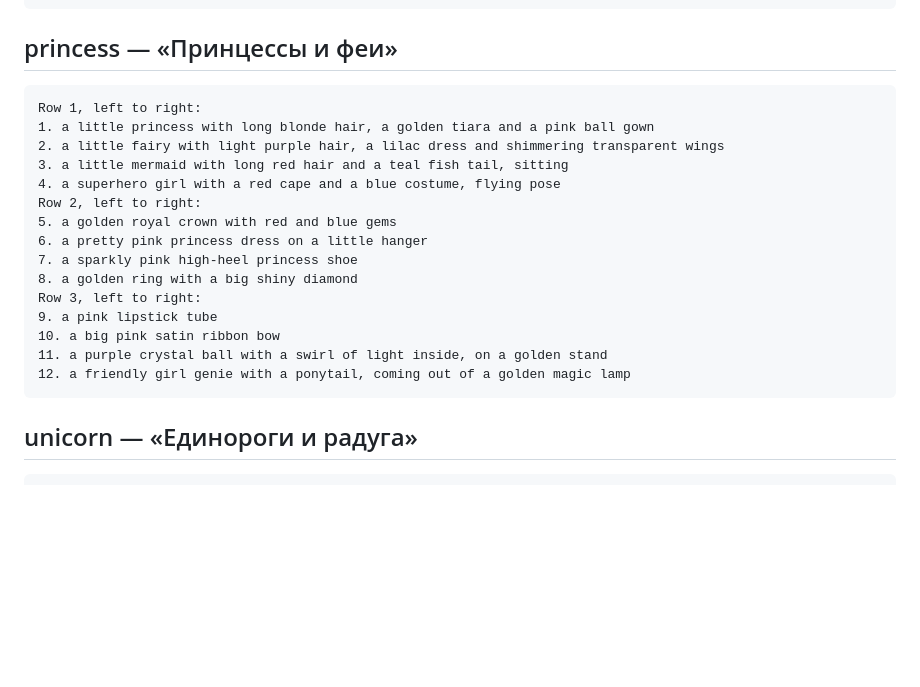
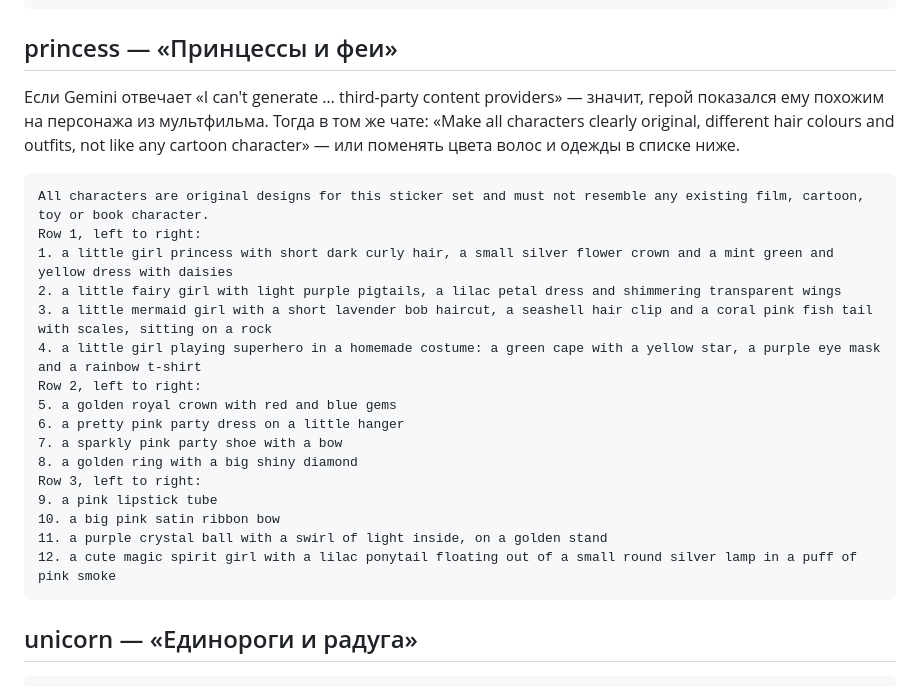
Before and after one commit to findfitter/School, a Markdown page: design/gemini/stickers-albums.md, the part around the change. GitHub-like rendering; blank space fills up the shorter version.

Commit message:
Запросы Gemini: свои героини вместо похожих на персонажей мультфильмов (Gemini отказал на «Принцессах»)
Co-Authored-By: Claude Opus 5.5 <noreply@anthropic.com>

````diff
--- a/design/gemini/stickers-albums.md
+++ b/design/gemini/stickers-albums.md
@@ -69,22 +69,27 @@ Row 3, left to right:
 
 ## princess — «Принцессы и феи»
 
+Если Gemini отвечает «I can't generate … third-party content providers» — значит, герой показался ему похожим на
+персонажа из мультфильма. Тогда в том же чате: «Make all characters clearly original, different hair colours and
+outfits, not like any cartoon character» — или поменять цвета волос и одежды в списке ниже.
+
 ```text
+All characters are original designs for this sticker set and must not resemble any existing film, cartoon, toy or book character.
 Row 1, left to right:
-1. a little princess with long blonde hair, a golden tiara and a pink ball gown
-2. a little fairy with light purple hair, a lilac dress and shimmering transparent wings
-3. a little mermaid with long red hair and a teal fish tail, sitting
-4. a superhero girl with a red cape and a blue costume, flying pose
+1. a little girl princess with short dark curly hair, a small silver flower crown and a mint green and yellow dress with daisies
+2. a little fairy girl with light purple pigtails, a lilac petal dress and shimmering transparent wings
+3. a little mermaid girl with a short lavender bob haircut, a seashell hair clip and a coral pink fish tail with scales, sitting on a rock
+4. a little girl playing superhero in a homemade costume: a green cape with a yellow star, a purple eye mask and a rainbow t-shirt
 Row 2, left to right:
 5. a golden royal crown with red and blue gems
-6. a pretty pink princess dress on a little hanger
-7. a sparkly pink high-heel princess shoe
+6. a pretty pink party dress on a little hanger
+7. a sparkly pink party shoe with a bow
 8. a golden ring with a big shiny diamond
 Row 3, left to right:
 9. a pink lipstick tube
 10. a big pink satin ribbon bow
 11. a purple crystal ball with a swirl of light inside, on a golden stand
-12. a friendly girl genie with a ponytail, coming out of a golden magic lamp
+12. a cute magic spirit girl with a lilac ponytail floating out of a small round silver lamp in a puff of pink smoke
 ```
 
 ## unicorn — «Единороги и радуга»
````
Also changed, not shown: design/gemini/super-stickers.md (+8 -8 lines).
